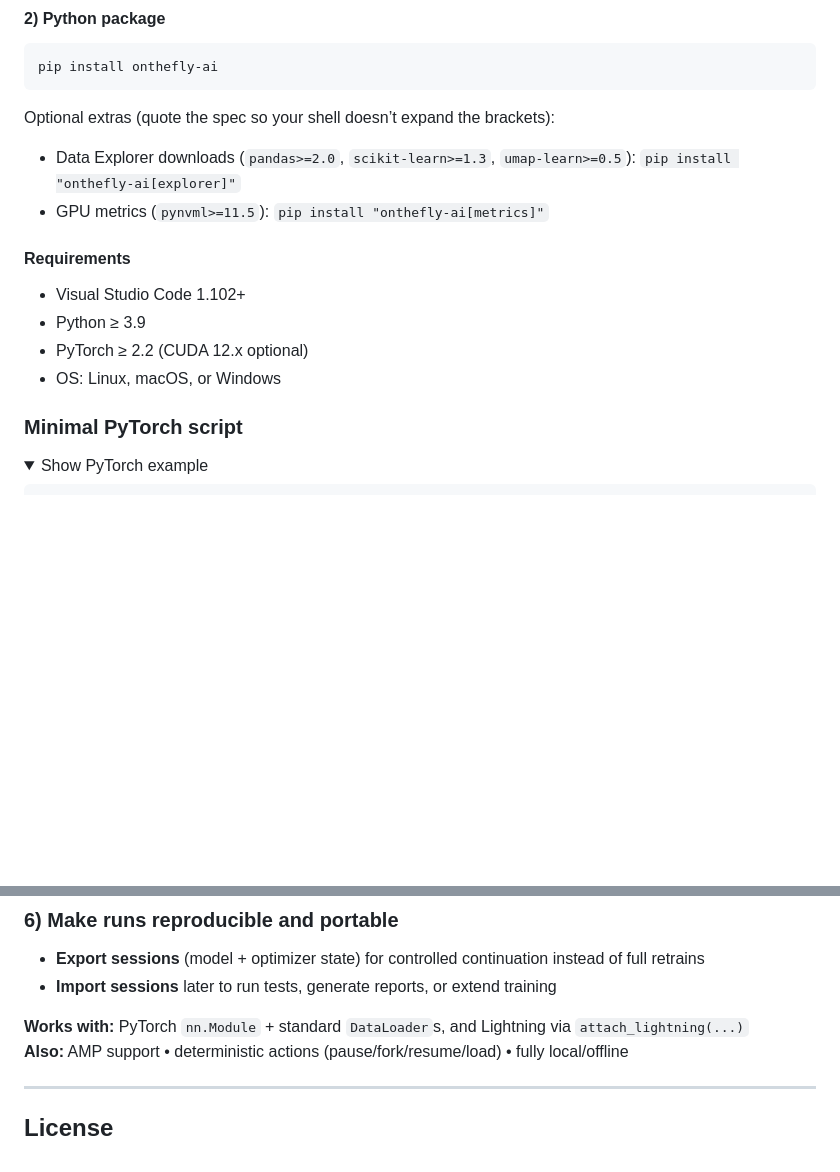
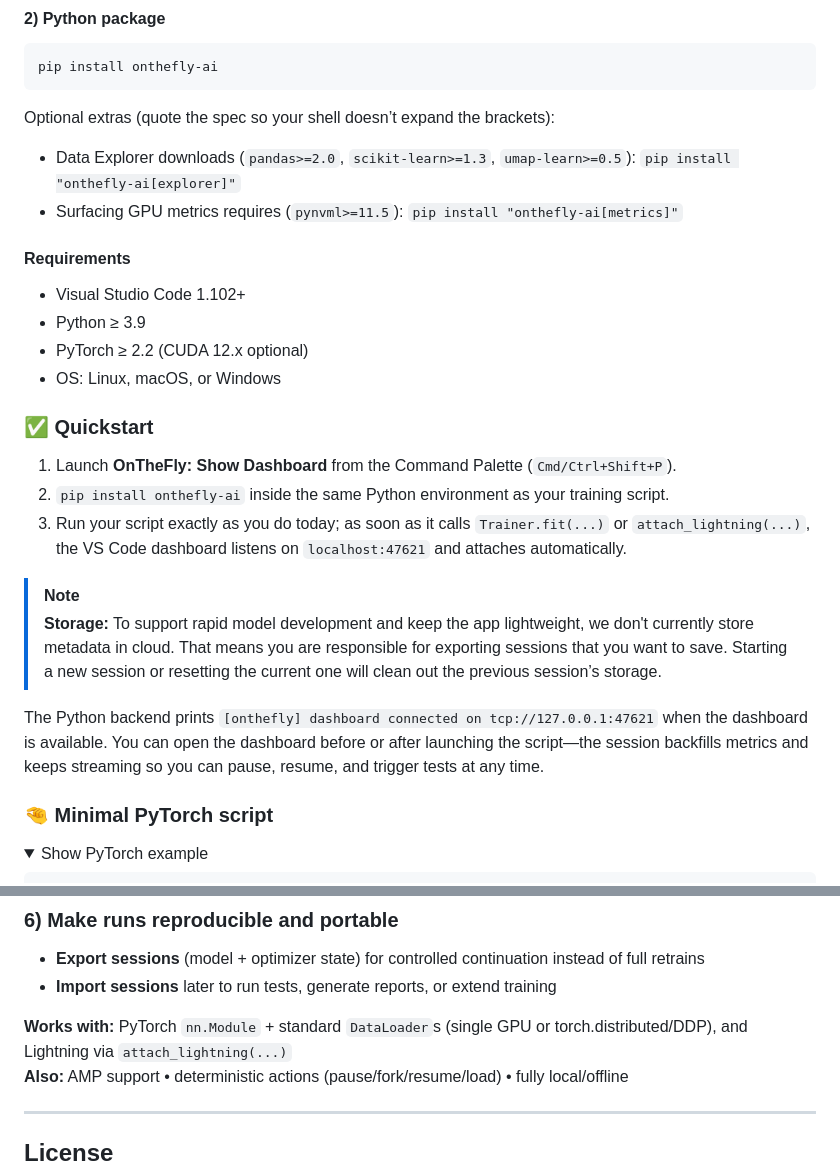
Before and after one commit to KSkert/OntheFly, a Markdown page: README.md, 2 parts joined by grey strips. Rendered like a GitHub page; folded sections open; blank space fills up the shorter version.

```diff
--- a/README.md
+++ b/README.md
@@ -69,7 +66,7 @@ pip install onthefly-ai
 
 Optional extras (quote the spec so your shell doesn’t expand the brackets):
 - Data Explorer downloads (`pandas>=2.0`, `scikit-learn>=1.3`, `umap-learn>=0.5`): `pip install "onthefly-ai[explorer]"`
-- GPU metrics (`pynvml>=11.5`): `pip install "onthefly-ai[metrics]"`
+- Surfacing GPU metrics requires (`pynvml>=11.5`): `pip install "onthefly-ai[metrics]"`
 
 #### Requirements
 
@@ -78,8 +75,22 @@ Optional extras (quote the spec so your shell doesn’t expand the brackets):
 * PyTorch ≥ 2.2 (CUDA 12.x optional)
 * OS: Linux, macOS, or Windows
 
+### ✅ Quickstart
 
-### Minimal PyTorch script
+1. Launch **OnTheFly: Show Dashboard** from the Command Palette (`Cmd/Ctrl+Shift+P`).
+2. `pip install onthefly-ai` inside the same Python environment as your training script.
+3. Run your script exactly as you do today; as soon as it calls `Trainer.fit(...)` or `attach_lightning(...)`, the VS Code dashboard listens on `localhost:47621` and attaches automatically.
+
+
+
+> [!NOTE]
+> **Storage:** To support rapid model development and keep the app lightweight, we don't currently store metadata in cloud. That means you are responsible for exporting sessions that you want to save. Starting a new session or resetting the current one will clean out the previous session’s storage.
+
+
+The Python backend prints `[onthefly] dashboard connected on tcp://127.0.0.1:47621` when the dashboard is available. You can open the dashboard before or after launching the script—the session backfills metrics and keeps streaming so you can pause, resume, and trigger tests at any time.
+
+
+### 🤏 Minimal PyTorch script
 
 <details>
 <summary>Show PyTorch example</summary>
@@ -255,7 +270,7 @@ Use all of OnTheFly, or just the parts you want (forking is optional).
 - **Export sessions** (model + optimizer state) for controlled continuation instead of full retrains
 - **Import sessions** later to run tests, generate reports, or extend training
 
-**Works with:** PyTorch `nn.Module` + standard `DataLoader`s, and Lightning via `attach_lightning(...)`
+**Works with:** PyTorch `nn.Module` + standard `DataLoader`s (single GPU or torch.distributed/DDP), and Lightning via `attach_lightning(...)`
 **Also:** AMP support • deterministic actions (pause/fork/resume/load) • fully local/offline
 
 ---
```
Also changed, not shown: other parts of README.md (+21 -20 lines).
